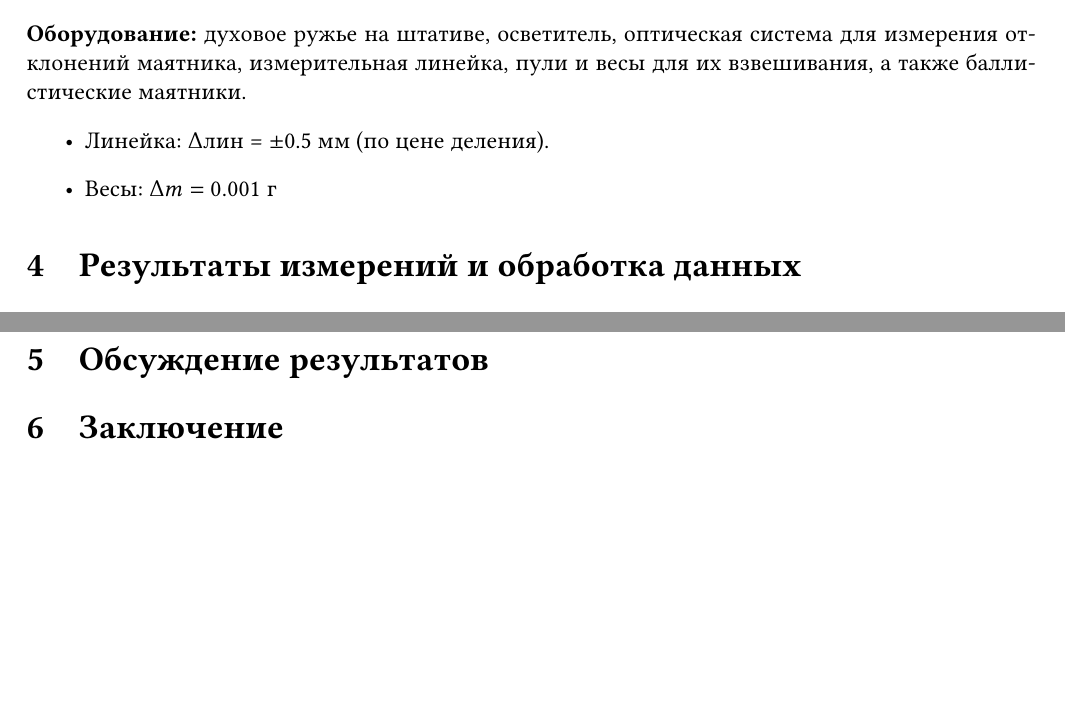
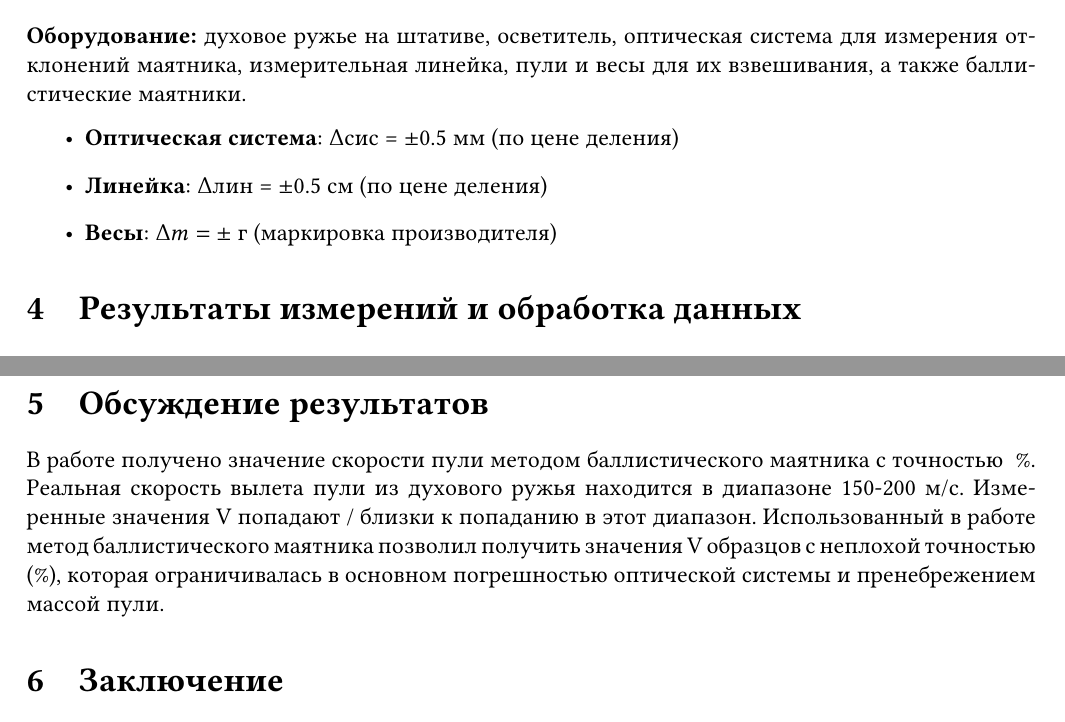
Before and after one commit to VS-CDR/MIPT-HSSE-Tasks, a LaTeX document (Labs/1.2.1/document.tex): two parts of pages 2 and 3 of 3, joined at a grey line, cut so that both start at the same text, the shorter picture padded with empty space. Compiled offline with pdfLaTeX.

Commit message:
some refactoring

```diff
--- a/Labs/1.2.1/document.tex
+++ b/Labs/1.2.1/document.tex
@@ -22,12 +22,18 @@
 
 \usepackage{hyperref}
 
+\usepackage{xcolor}
+
 
 
 % opening
-\title{Отчет о выполнении лабораторной работы 1.2.1\\Определение скорости полета пули при помощи баллистического маятника}
+\title{
+	\textcolor{cyan}{Отчет о выполнении лабораторной работы 1.2.1}
+	\\
+	Определение скорости полета пули при помощи баллистического маятника
+}
 \author{Шубин Владислав}
-\date{Сентябрь 2023}
+%\date{Сентябрь 2023}
 
 \begin{document}
 
@@ -89,8 +95,9 @@
 	\section{Оборудование и инструментальные погрешности}
 	\textbf{Оборудование:} духовое ружье на штативе, осветитель, оптическая система для измерения отклонений маятника, измерительная линейка, пули и весы для их взвешивания, а также баллистические маятники.
 	\begin{itemize}
-		\item Линейка: $\Delta \text{лин}$ = $\pm$0.5 мм (по цене деления).
-		\item Весы: $\Delta m = 0.001\text{ г}$
+		\item \textbf{Оптическая система}: $\Delta \text{сис}$ = $\pm$0.5 мм (по цене деления)
+		\item \textbf{Линейка}: $\Delta \text{лин}$ = $\pm$0.5 см (по цене деления)
+		\item \textbf{Весы}: $\Delta m = \pm{}\text{ г}$ (маркировка производителя)
 	\end{itemize}
 
 	\section{Результаты измерений и обработка данных}
@@ -130,7 +137,8 @@
 
 	Усредняя, получаем $v=(140\pm5)\text{, м/c}$.
 	\section{Обсуждение результатов}
-
+	В работе получено значение скорости пули методом баллистического маятника с точностью ~{}\%. Реальная скорость вылета пули из духового ружья находится в диапазоне 150-200 м/c. Измеренные значения V попадают / близки к попаданию в этот диапазон.
+	Использованный в работе метод баллистического маятника позволил получить значения V образцов с неплохой точностью ({}\%), которая ограничивалась в основном погрешностью оптической системы и пренебрежением массой пули.
 	\section{Заключение}
 	Я получил значение скорости пули методом баллистического маятника. Значения скорости совпали с точностью до погрешности, в том числе и с остальными студентами моей группы.
 
```
Also changed, not shown: Labs/1.2.1/document.pdf.
